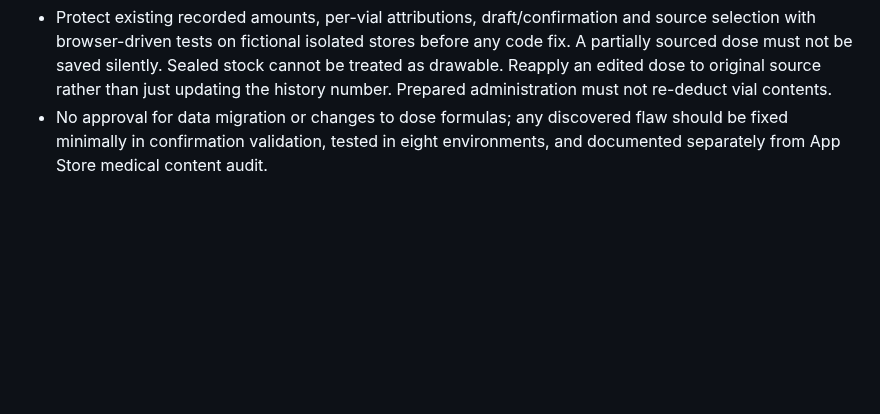
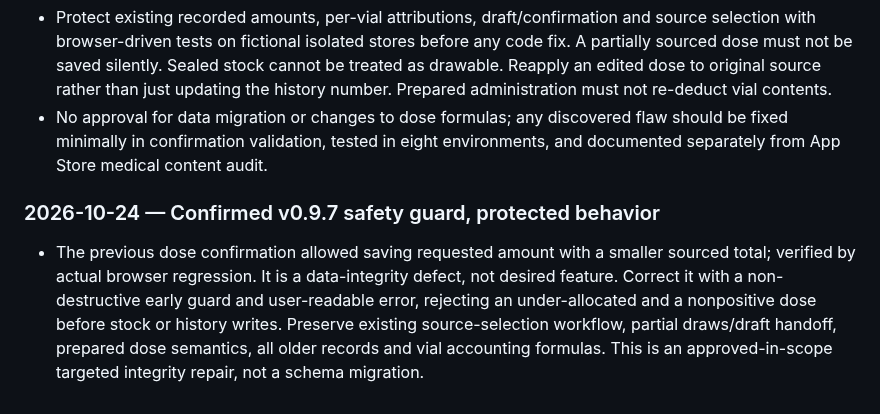
Before and after one commit to Deidrajw/Peptide-Tracker, a Markdown page: docs/continuity/DECISIONS.md, the part around the change. Drawn GitHub-style; blank space fills up the shorter version.

Commit message:
docs: record reproduced Log Dose data-integrity defect and v0.9.7 fix gates

```diff
--- a/docs/continuity/DECISIONS.md
+++ b/docs/continuity/DECISIONS.md
@@ -106,3 +106,6 @@
 ## 2026-10-24 — real Log Dose modal regression before calculation changes
 - Protect existing recorded amounts, per-vial attributions, draft/confirmation and source selection with browser-driven tests on fictional isolated stores before any code fix. A partially sourced dose must not be saved silently. Sealed stock cannot be treated as drawable. Reapply an edited dose to original source rather than just updating the history number. Prepared administration must not re-deduct vial contents.
 - No approval for data migration or changes to dose formulas; any discovered flaw should be fixed minimally in confirmation validation, tested in eight environments, and documented separately from App Store medical content audit.
+
+### 2026-10-24 — Confirmed v0.9.7 safety guard, protected behavior
+- The previous dose confirmation allowed saving requested amount with a smaller sourced total; verified by actual browser regression. It is a data-integrity defect, not desired feature. Correct it with a non-destructive early guard and user-readable error, rejecting an under-allocated and a nonpositive dose before stock or history writes. Preserve existing source-selection workflow, partial draws/draft handoff, prepared dose semantics, all older records and vial accounting formulas. This is an approved-in-scope targeted integrity repair, not a schema migration.
```
